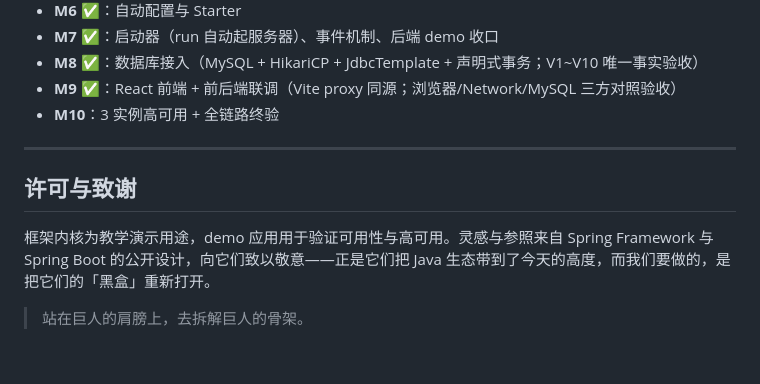
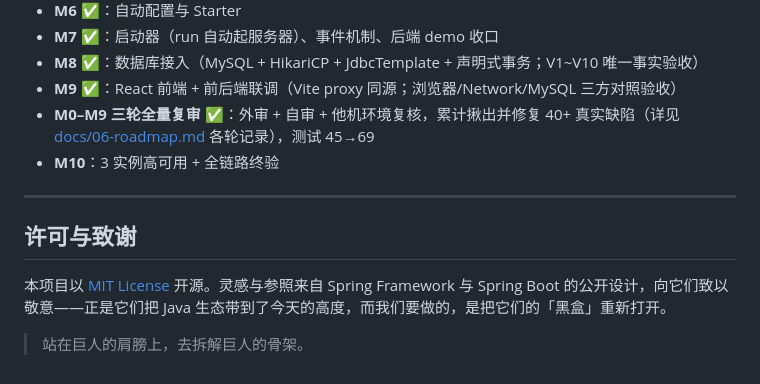
Before and after one commit to NoctilumeDev/MiniSpringBoot, a Markdown page: README.md, the part around one of its changes. Drawn GitHub-style.

```diff
--- a/README.md
+++ b/README.md
@@ -233,12 +241,13 @@ cd demo-frontend && npm install && npm run dev
 - **M7** ✅：启动器（run 自动起服务器）、事件机制、后端 demo 收口
 - **M8** ✅：数据库接入（MySQL + HikariCP + JdbcTemplate + 声明式事务；V1~V10 唯一事实验收）
 - **M9** ✅：React 前端 + 前后端联调（Vite proxy 同源；浏览器/Network/MySQL 三方对照验收）
+- **M0–M9 三轮全量复审** ✅：外审 + 自审 + 他机环境复核，累计揪出并修复 40+ 真实缺陷（详见 [docs/06-roadmap.md](docs/06-roadmap.md) 各轮记录），测试 45→69
 - **M10**：3 实例高可用 + 全链路终验
 
 ---
 
 ## 许可与致谢
 
-框架内核为教学演示用途，demo 应用用于验证可用性与高可用。灵感与参照来自 Spring Framework 与 Spring Boot 的公开设计，向它们致以敬意——正是它们把 Java 生态带到了今天的高度，而我们要做的，是把它们的「黑盒」重新打开。
+本项目以 [MIT License](LICENSE) 开源。灵感与参照来自 Spring Framework 与 Spring Boot 的公开设计，向它们致以敬意——正是它们把 Java 生态带到了今天的高度，而我们要做的，是把它们的「黑盒」重新打开。
 
 > 站在巨人的肩膀上，去拆解巨人的骨架。
```
Also changed, not shown: other parts of README.md (+11 -3 lines).
